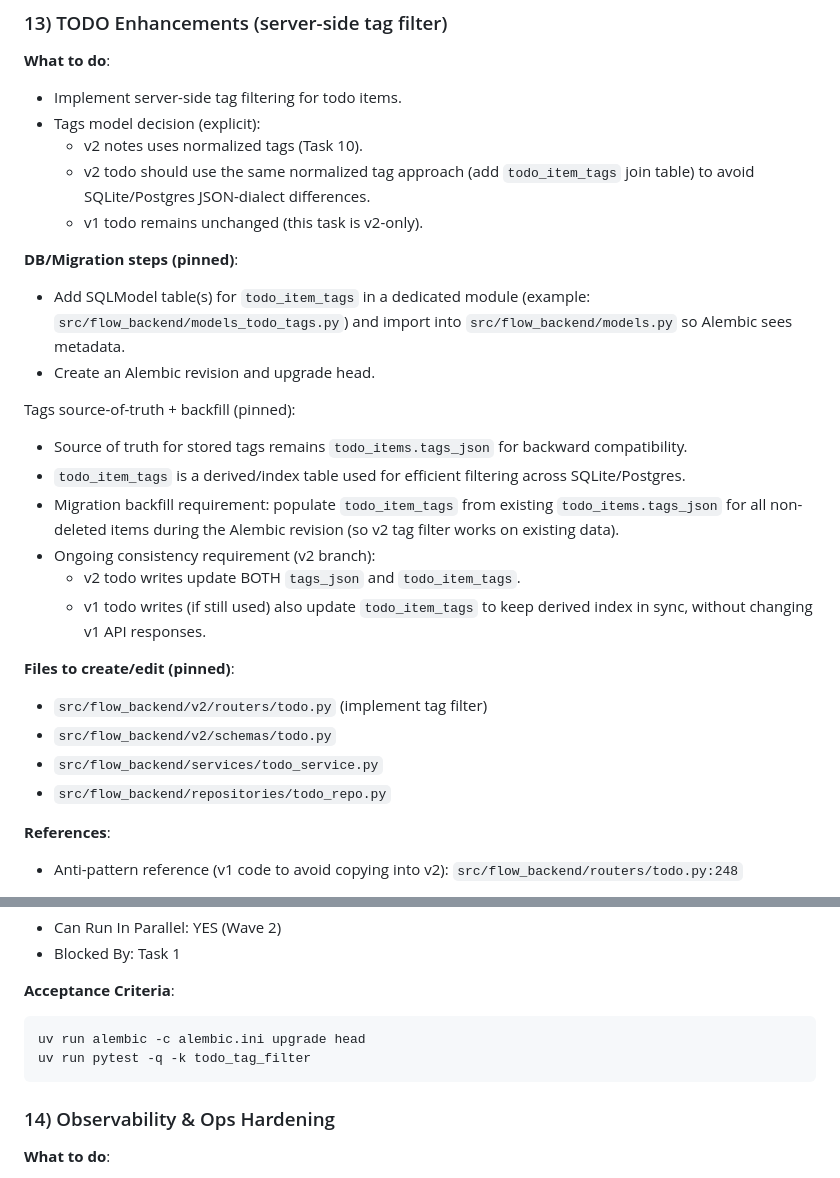
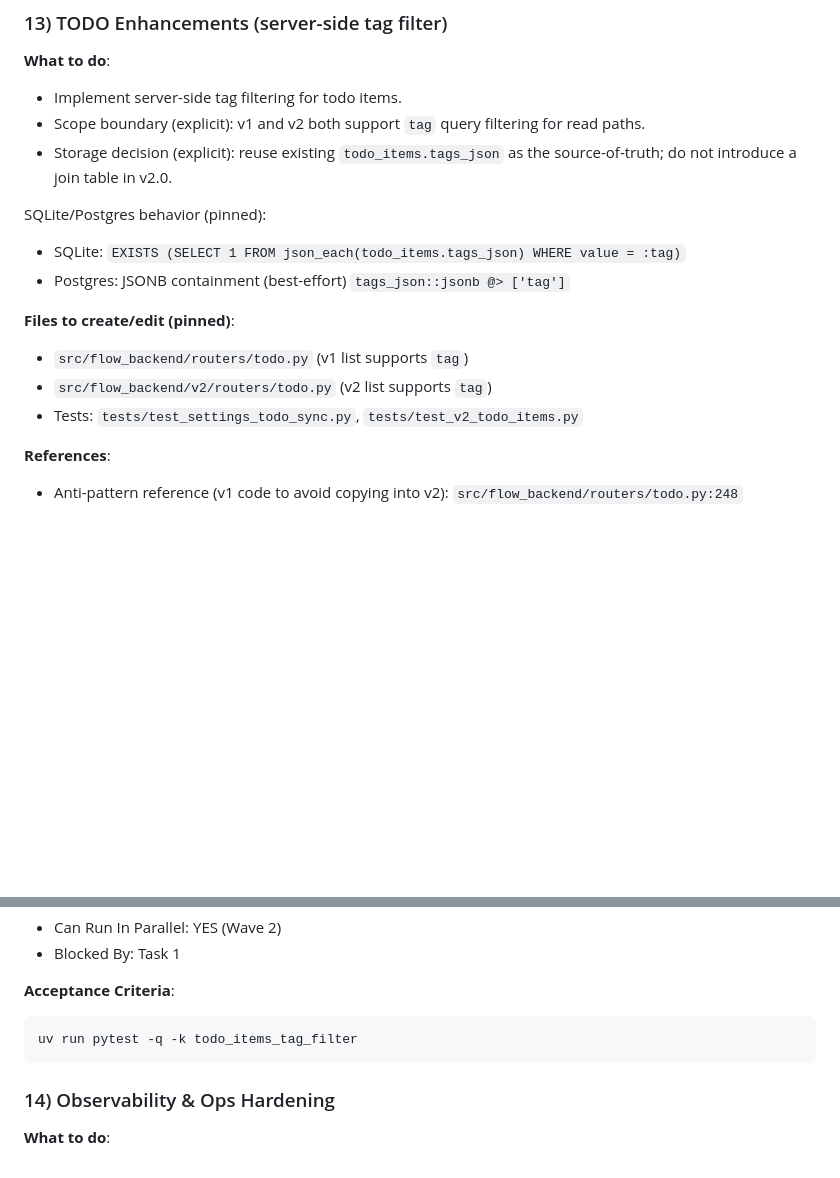
Before and after one commit to pscly/xinliuend, a Markdown page: .sisyphus/plans/v2-notes-architecture.md, 2 parts joined by grey strips. Rendered like a GitHub page; blank space fills up the shorter version.

Commit message:
docs(plan): 同步 Task 13 方案描述
- Tag filter 方案改为复用 todo_items.tags_json\n- SQLite: json_each 精确匹配；Postgres: JSONB contains(best-effort)

````diff
--- a/.sisyphus/plans/v2-notes-architecture.md
+++ b/.sisyphus/plans/v2-notes-architecture.md
@@ -1008,28 +1008,17 @@ uv run pytest -q -k memos_sync
 
 **What to do**:
 - Implement server-side tag filtering for todo items.
-- Tags model decision (explicit):
-  - v2 notes uses normalized tags (Task 10).
-  - v2 todo should use the same normalized tag approach (add `todo_item_tags` join table) to avoid SQLite/Postgres JSON-dialect differences.
-  - v1 todo remains unchanged (this task is v2-only).
+- Scope boundary (explicit): v1 and v2 both support `tag` query filtering for read paths.
+- Storage decision (explicit): reuse existing `todo_items.tags_json` as the source-of-truth; do not introduce a join table in v2.0.
 
-**DB/Migration steps (pinned)**:
-- Add SQLModel table(s) for `todo_item_tags` in a dedicated module (example: `src/flow_backend/models_todo_tags.py`) and import into `src/flow_backend/models.py` so Alembic sees metadata.
-- Create an Alembic revision and upgrade head.
-
-Tags source-of-truth + backfill (pinned):
-- Source of truth for stored tags remains `todo_items.tags_json` for backward compatibility.
-- `todo_item_tags` is a derived/index table used for efficient filtering across SQLite/Postgres.
-- Migration backfill requirement: populate `todo_item_tags` from existing `todo_items.tags_json` for all non-deleted items during the Alembic revision (so v2 tag filter works on existing data).
-- Ongoing consistency requirement (v2 branch):
-  - v2 todo writes update BOTH `tags_json` and `todo_item_tags`.
-  - v1 todo writes (if still used) also update `todo_item_tags` to keep derived index in sync, without changing v1 API responses.
+SQLite/Postgres behavior (pinned):
+- SQLite: `EXISTS (SELECT 1 FROM json_each(todo_items.tags_json) WHERE value = :tag)`
+- Postgres: JSONB containment (best-effort) `tags_json::jsonb @> ['tag']`
 
 **Files to create/edit (pinned)**:
-- `src/flow_backend/v2/routers/todo.py` (implement tag filter)
-- `src/flow_backend/v2/schemas/todo.py`
-- `src/flow_backend/services/todo_service.py`
-- `src/flow_backend/repositories/todo_repo.py`
+- `src/flow_backend/routers/todo.py` (v1 list supports `tag`)
+- `src/flow_backend/v2/routers/todo.py` (v2 list supports `tag`)
+- Tests: `tests/test_settings_todo_sync.py`, `tests/test_v2_todo_items.py`
 
 **References**:
 - Anti-pattern reference (v1 code to avoid copying into v2): `src/flow_backend/routers/todo.py:248`
@@ -1044,8 +1033,7 @@ Tags source-of-truth + backfill (pinned):
 
 **Acceptance Criteria**:
 ```bash
-uv run alembic -c alembic.ini upgrade head
-uv run pytest -q -k todo_tag_filter
+uv run pytest -q -k todo_items_tag_filter
 ```
 
 ### 14) Observability & Ops Hardening
````
